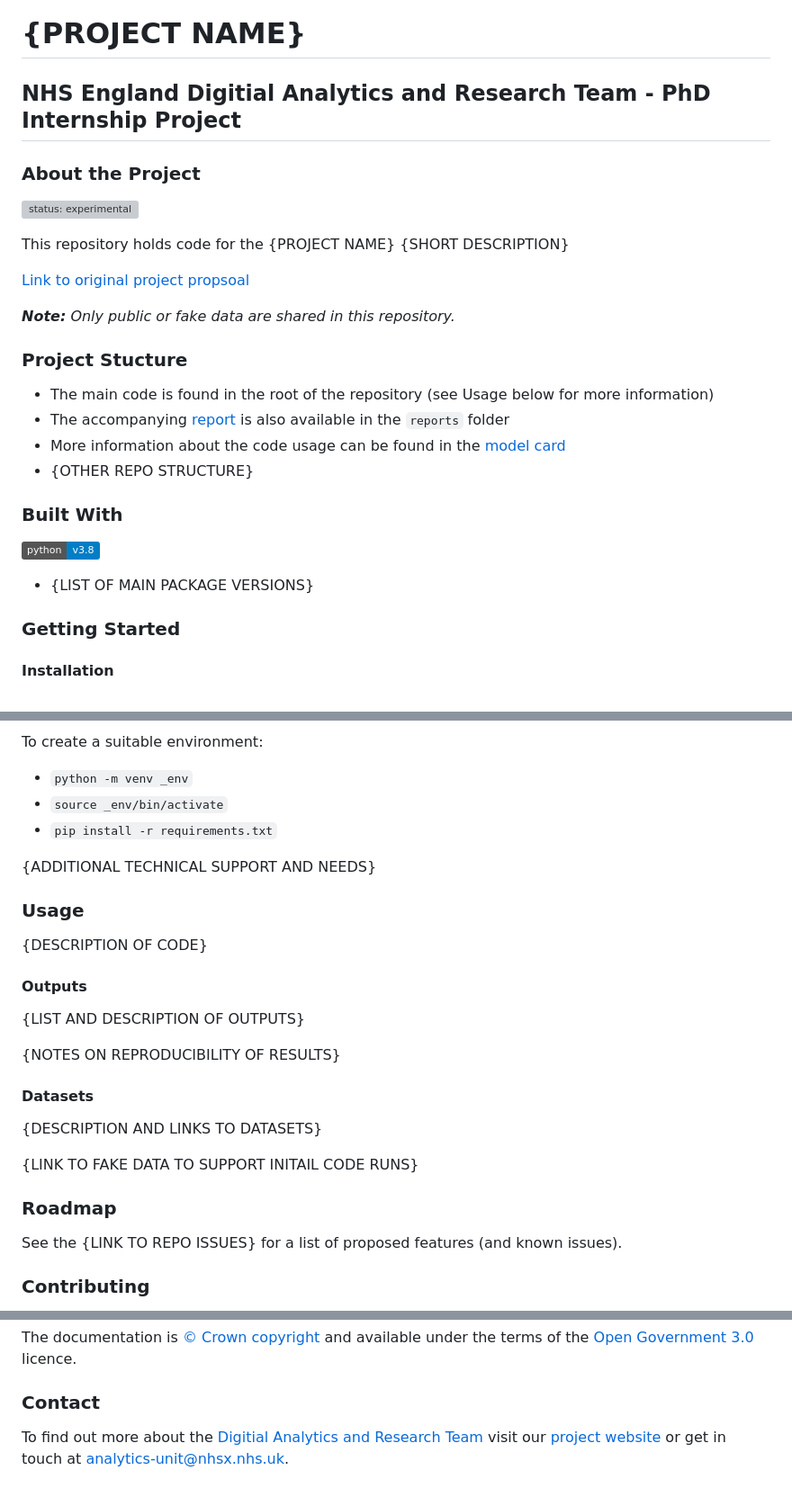
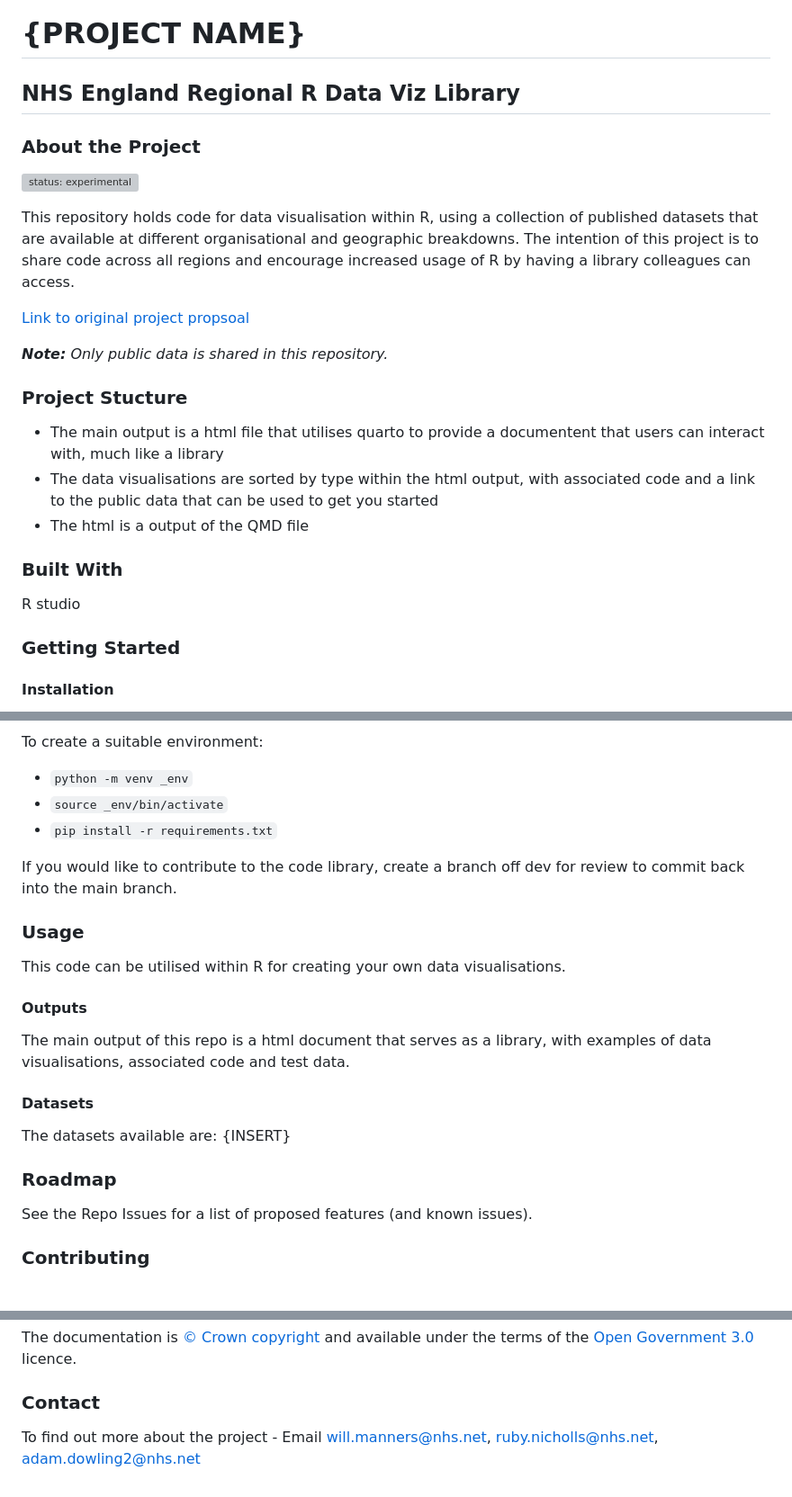
Before and after one commit to nhsengland/Region_Collab_Data_Viz_Library, a Markdown page: README.md, 3 parts joined by grey strips. Shown at 90% size. Drawn GitHub-style; badges without logos; grey boxes are pictures that could not be loaded.

```diff
--- a/README.md
+++ b/README.md
@@ -1,27 +1,25 @@
 # {PROJECT NAME}
-## NHS England Digitial Analytics and Research Team - PhD Internship Project
+## NHS England Regional R Data Viz Library
 
 ### About the Project
 
 [![status: experimental](https://github.com/GIScience/badges/raw/master/status/experimental.svg)](https://github.com/GIScience/badges#experimental)
 
-This repository holds code for the {PROJECT NAME} {SHORT DESCRIPTION}
+This repository holds code for data visualisation within R, using a collection of published datasets that are available at different organisational and geographic breakdowns. The intention of this project is to share code across all regions and encourage increased usage of R by having a library colleagues can access.
 
 [Link to original project propsoal](https://nhsx.github.io/nhsx-internship-projects/)
 
-_**Note:** Only public or fake data are shared in this repository._
+_**Note:** Only public data is shared in this repository._
 
 ### Project Stucture
 
-- The main code is found in the root of the repository (see Usage below for more information)
-- The accompanying [report](./reports/report.pdf) is also available in the `reports` folder
-- More information about the code usage can be found in the [model card](./model_card.md)
-- {OTHER REPO STRUCTURE}
+- The main output is a html file that utilises quarto to provide a documentent that users can interact with, much like a library
+- The data visualisations are sorted by type within the html output, with associated code and a link to the public data that can be used to get you started
+- The html is a output of the QMD file
 
 ### Built With
 
-[![Python v3.8](https://img.shields.io/badge/python-v3.8-blue.svg)](https://www.python.org/downloads/release/python-380/)
-- {LIST OF MAIN PACKAGE VERSIONS}
+R studio
 
 ### Getting Started
 
@@ -38,24 +36,21 @@ To create a suitable environment:
 - `source _env/bin/activate`
 - `pip install -r requirements.txt`
 
-{ADDITIONAL TECHNICAL SUPPORT AND NEEDS}
+If you would like to contribute to the code library, create a branch off dev for review to commit back into the main branch.
 
 ### Usage
-{DESCRIPTION OF CODE}
+This code can be utilised within R for creating your own data visualisations.
 
 #### Outputs
-{LIST AND DESCRIPTION OF OUTPUTS}
-
-{NOTES ON REPRODUCIBILITY OF RESULTS}
+The main output of this repo is a html document that serves as a library, with examples of data visualisations, associated code and test data.
 
 #### Datasets
-{DESCRIPTION AND LINKS TO DATASETS}
-
-{LINK TO FAKE DATA TO SUPPORT INITAIL CODE RUNS}
+The datasets available are:
+{INSERT}
 
 ### Roadmap
 
-See the {LINK TO REPO ISSUES} for a list of proposed features (and known issues).
+See the Repo Issues for a list of proposed features (and known issues).
 
 ### Contributing
 
@@ -85,6 +80,7 @@ of the [Open Government 3.0][ogl] licence.
 
 ### Contact
 
-To find out more about the [Digitial Analytics and Research Team](https://www.nhsx.nhs.uk/key-tools-and-info/nhsx-analytics-unit/) visit our [project website](https://nhsx.github.io/AnalyticsUnit/projects.html) or get in touch at [analytics-unit@nhsx.nhs.uk](mailto:analytics-unit@nhsx.nhs.uk).
+To find out more about the project -
+Email will.manners@nhs.net, ruby.nicholls@nhs.net, adam.dowling2@nhs.net
 
 <!-- ### Acknowledgements -->
```
